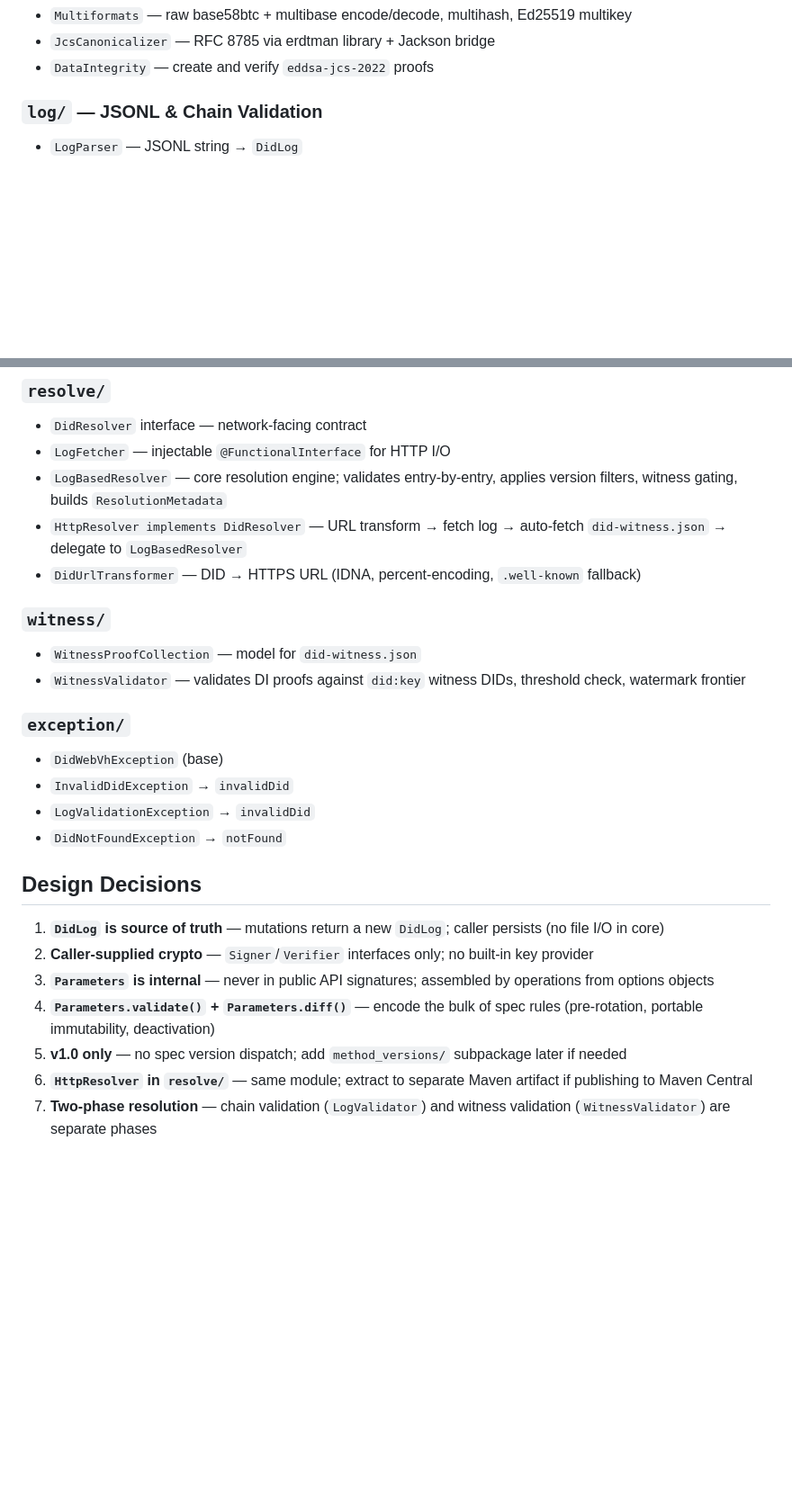
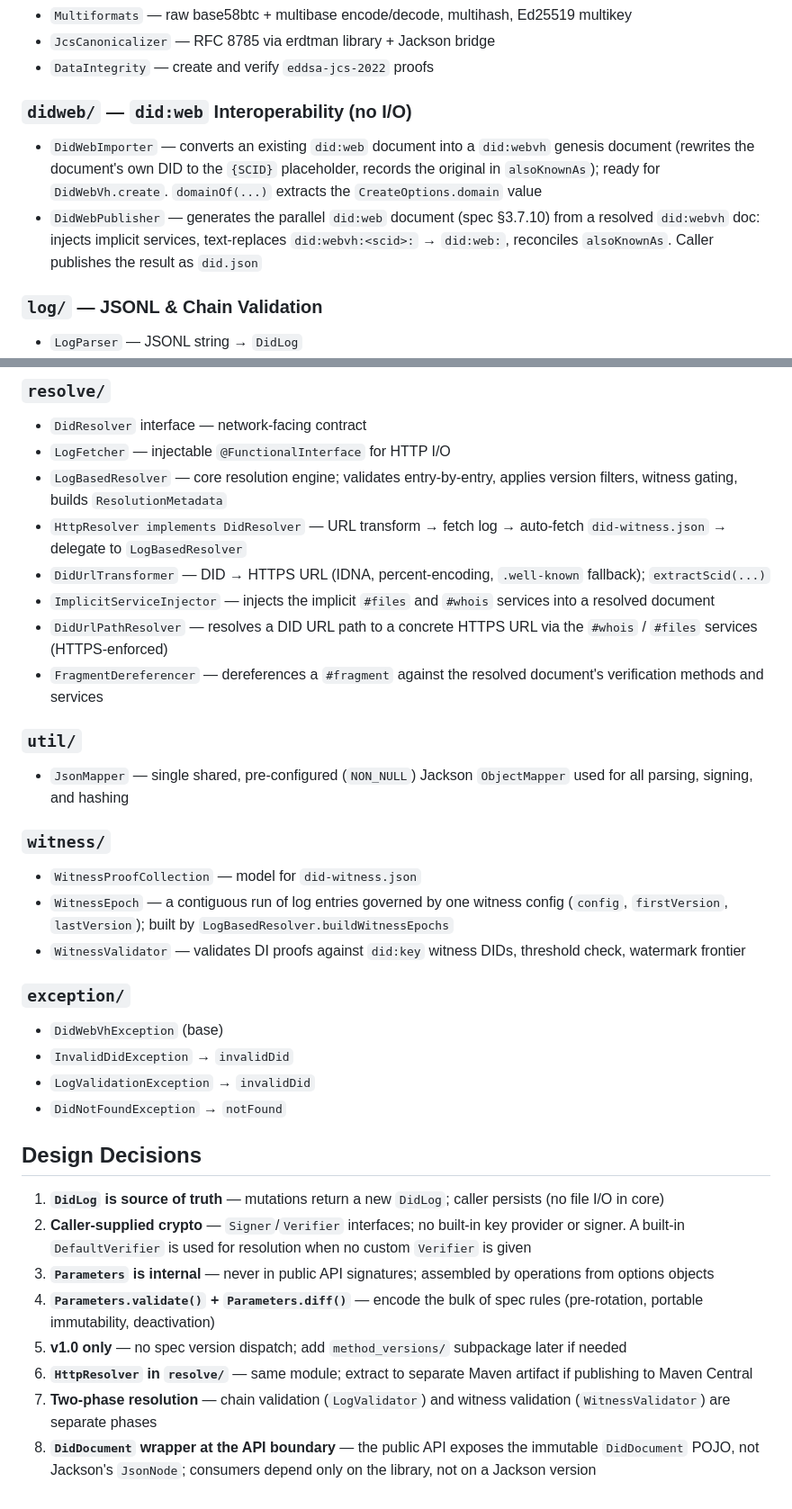
Before and after one commit to european-epc-competence-center/didwebvh, a Markdown page: docs/library.md, 2 parts joined by grey strips. Shown at 90% size. GitHub-like rendering; blank space fills up the shorter version.

```diff
--- a/docs/library.md
+++ b/docs/library.md
@@ -64,6 +74,10 @@ io.didwebvh/
 - `Multiformats` — raw base58btc + multibase encode/decode, multihash, Ed25519 multikey
 - `JcsCanonicalizer` — RFC 8785 via erdtman library + Jackson bridge
 - `DataIntegrity` — create and verify `eddsa-jcs-2022` proofs
+
+### `didweb/` — `did:web` Interoperability (no I/O)
+- `DidWebImporter` — converts an existing `did:web` document into a `did:webvh` genesis document (rewrites the document's own DID to the `{SCID}` placeholder, records the original in `alsoKnownAs`); ready for `DidWebVh.create`. `domainOf(...)` extracts the `CreateOptions.domain` value
+- `DidWebPublisher` — generates the parallel `did:web` document (spec §3.7.10) from a resolved `did:webvh` doc: injects implicit services, text-replaces `did:webvh:<scid>:` → `did:web:`, reconciles `alsoKnownAs`. Caller publishes the result as `did.json`
 
 ### `log/` — JSONL & Chain Validation
 - `LogParser` — JSONL string → `DidLog`
@@ -79,10 +93,17 @@ io.didwebvh/
 - `LogFetcher` — injectable `@FunctionalInterface` for HTTP I/O
 - `LogBasedResolver` — core resolution engine; validates entry-by-entry, applies version filters, witness gating, builds `ResolutionMetadata`
 - `HttpResolver implements DidResolver` — URL transform → fetch log → auto-fetch `did-witness.json` → delegate to `LogBasedResolver`
-- `DidUrlTransformer` — DID → HTTPS URL (IDNA, percent-encoding, `.well-known` fallback)
+- `DidUrlTransformer` — DID → HTTPS URL (IDNA, percent-encoding, `.well-known` fallback); `extractScid(...)`
+- `ImplicitServiceInjector` — injects the implicit `#files` and `#whois` services into a resolved document
+- `DidUrlPathResolver` — resolves a DID URL path to a concrete HTTPS URL via the `#whois` / `#files` services (HTTPS-enforced)
+- `FragmentDereferencer` — dereferences a `#fragment` against the resolved document's verification methods and services
+
+### `util/`
+- `JsonMapper` — single shared, pre-configured (`NON_NULL`) Jackson `ObjectMapper` used for all parsing, signing, and hashing
 
 ### `witness/`
 - `WitnessProofCollection` — model for `did-witness.json`
+- `WitnessEpoch` — a contiguous run of log entries governed by one witness config (`config`, `firstVersion`, `lastVersion`); built by `LogBasedResolver.buildWitnessEpochs`
 - `WitnessValidator` — validates DI proofs against `did:key` witness DIDs, threshold check, watermark frontier
 
 ### `exception/`
@@ -94,9 +115,10 @@ io.didwebvh/
 ## Design Decisions
 
 1. **`DidLog` is source of truth** — mutations return a new `DidLog`; caller persists (no file I/O in core)
-2. **Caller-supplied crypto** — `Signer`/`Verifier` interfaces only; no built-in key provider
+2. **Caller-supplied crypto** — `Signer`/`Verifier` interfaces; no built-in key provider or signer. A built-in `DefaultVerifier` is used for resolution when no custom `Verifier` is given
 3. **`Parameters` is internal** — never in public API signatures; assembled by operations from options objects
 4. **`Parameters.validate()` + `Parameters.diff()`** — encode the bulk of spec rules (pre-rotation, portable immutability, deactivation)
 5. **v1.0 only** — no spec version dispatch; add `method_versions/` subpackage later if needed
 6. **`HttpResolver` in `resolve/`** — same module; extract to separate Maven artifact if publishing to Maven Central
 7. **Two-phase resolution** — chain validation (`LogValidator`) and witness validation (`WitnessValidator`) are separate phases
+8. **`DidDocument` wrapper at the API boundary** — the public API exposes the immutable `DidDocument` POJO, not Jackson's `JsonNode`; consumers depend only on the library, not on a Jackson version
```
Also changed, not shown: other parts of docs/library.md (+17 -7 lines), docs/work.md (+13 -6 lines).
